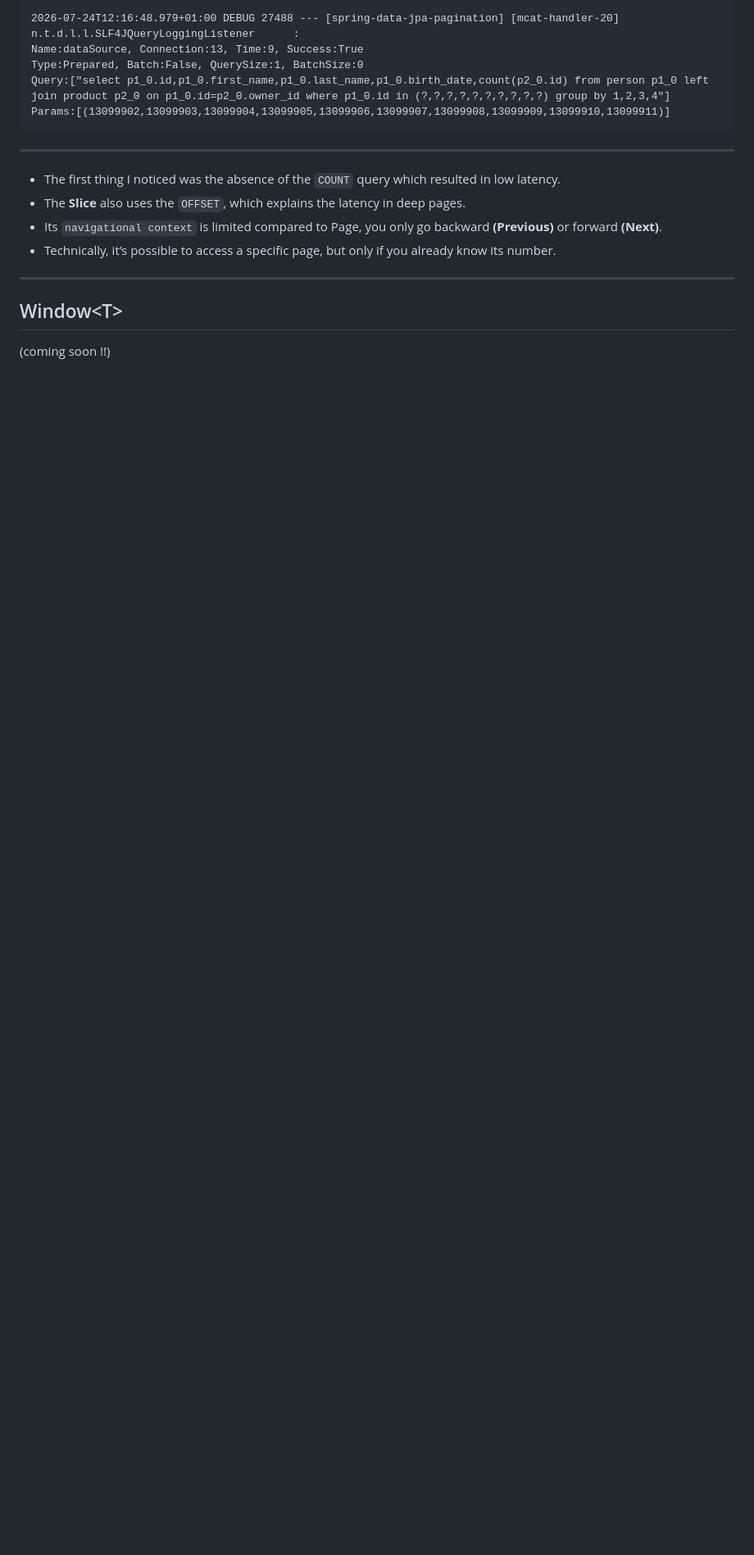
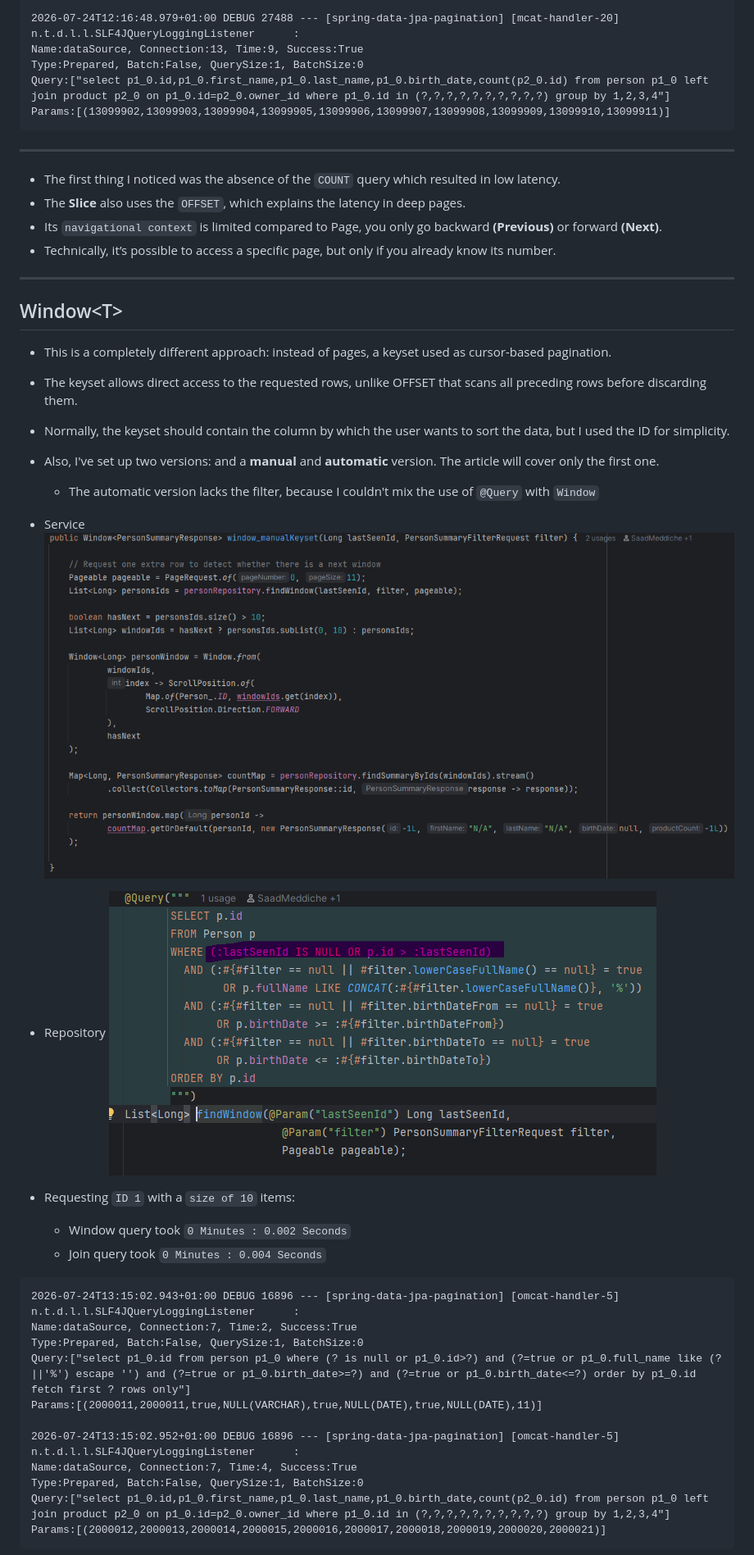
Before and after one commit to saad-meddiche-medium-articles/Spring-Data-JPA-Pagination, a Markdown page: docs/article.md, the part around one of its changes. Shown at 82% size. Rendered like a GitHub page; pictures changed too: docs/images/repository-window_manualKeyset.png (added), docs/images/service-window_manualKeyset.png (added); blank space fills up the shorter version.

Commit message:
docs(article): add observations and explanations about Window.

````diff
--- a/docs/article.md
+++ b/docs/article.md
@@ -303,4 +303,35 @@ Params:[(13099902,13099903,13099904,13099905,13099906,13099907,13099908,13099909
 
 ## Window\<T\>
 
-(coming soon !!)
+- This is a completely different approach: instead of pages, a keyset used as cursor-based pagination.
+- The keyset allows direct access to the requested rows, unlike OFFSET that scans all preceding rows before discarding them.
+- Normally, the keyset should contain the column by which the user wants to sort the data, but I used the ID for simplicity.
+- Also, I've set up two versions: and a **manual** and **automatic** version. The article will cover only the first one.
+  - The automatic version lacks the filter, because I couldn't mix the use of `@Query` with `Window`
+
+
+- Service
+![img.png](images/service-window_manualKeyset.png)
+
+- Repository
+![img.png](images/repository-window_manualKeyset.png)
+
+
+- Requesting `ID 1` with a `size of 10` items:
+  - Window query took `0 Minutes : 0.002 Seconds`
+  - Join query took `0 Minutes : 0.004 Seconds`
+
+```
+2026-07-24T13:15:02.943+01:00 DEBUG 16896 --- [spring-data-jpa-pagination] [omcat-handler-5] n.t.d.l.l.SLF4JQueryLoggingListener      :
+Name:dataSource, Connection:7, Time:2, Success:True
+Type:Prepared, Batch:False, QuerySize:1, BatchSize:0
+Query:["select p1_0.id from person p1_0 where (? is null or p1_0.id>?) and (?=true or p1_0.full_name like (?||'%') escape '') and (?=true or p1_0.birth_date>=?) and (?=true or p1_0.birth_date<=?) order by p1_0.id fetch first ? rows only"]
+Params:[(2000011,2000011,true,NULL(VARCHAR),true,NULL(DATE),true,NULL(DATE),11)]
+
+2026-07-24T13:15:02.952+01:00 DEBUG 16896 --- [spring-data-jpa-pagination] [omcat-handler-5] n.t.d.l.l.SLF4JQueryLoggingListener      :
+Name:dataSource, Connection:7, Time:4, Success:True
+Type:Prepared, Batch:False, QuerySize:1, BatchSize:0
+Query:["select p1_0.id,p1_0.first_name,p1_0.last_name,p1_0.birth_date,count(p2_0.id) from person p1_0 left join product p2_0 on p1_0.id=p2_0.owner_id where p1_0.id in (?,?,?,?,?,?,?,?,?,?) group by 1,2,3,4"]
+Params:[(2000012,2000013,2000014,2000015,2000016,2000017,2000018,2000019,2000020,2000021)]
+```
+
````
Also changed, not shown: other parts of docs/article.md (+18 -0 lines).
